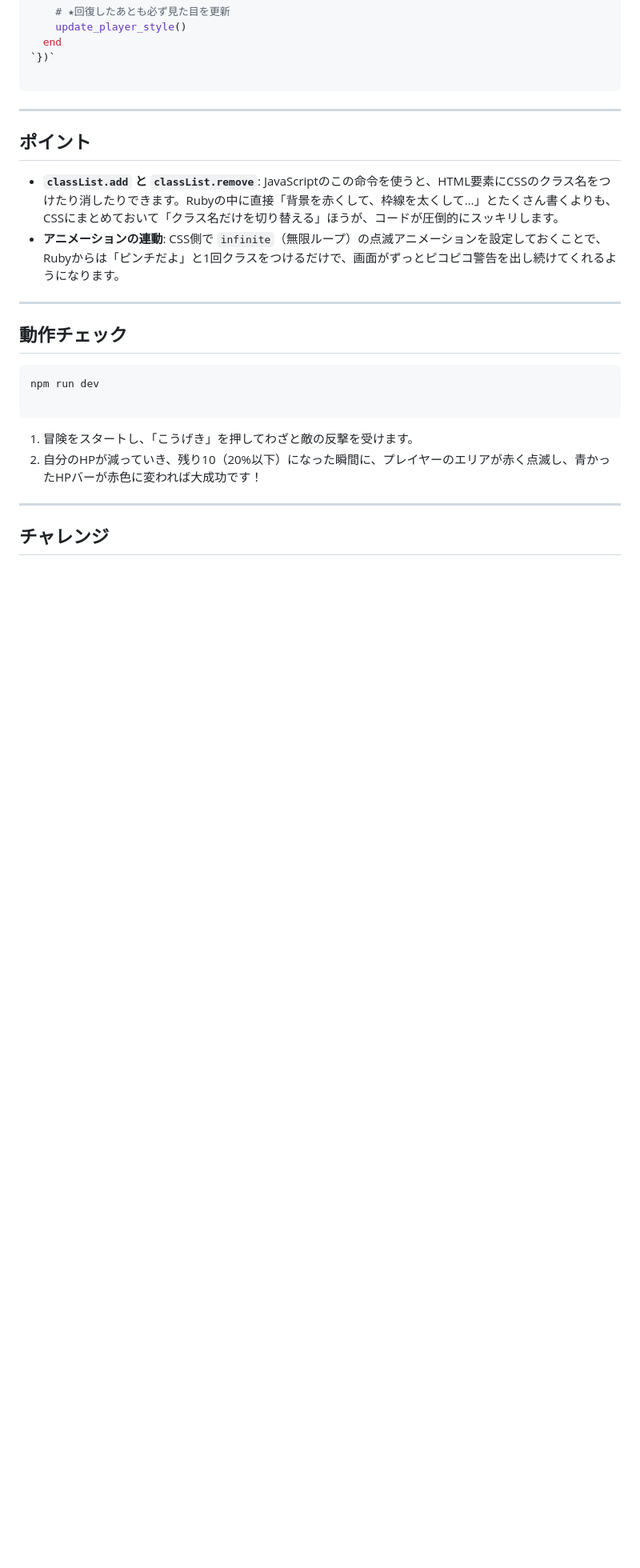
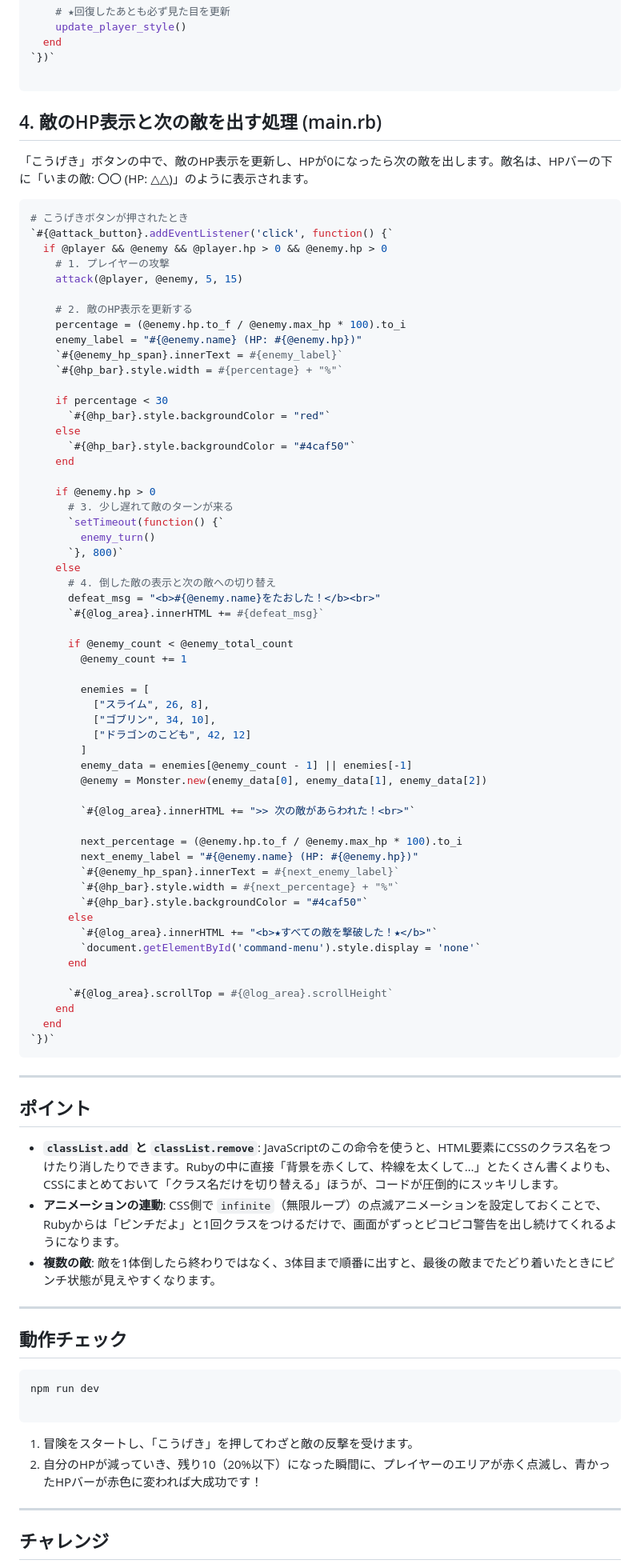
Before and after one commit to constdrop/opal-vite-rpg, a Markdown page: docs/step08.md, the part around one of its changes. Shown at 80% size. GitHub-like rendering; blank space fills up the shorter version.

Commit message:
Update step 8 lesson text to match implementation

````diff
--- a/docs/step08.md
+++ b/docs/step08.md
@@ -138,6 +143,68 @@ end
   end
 `})`
 
+```
+
+## 4. 敵のHP表示と次の敵を出す処理 (main.rb)
+
+「こうげき」ボタンの中で、敵のHP表示を更新し、HPが0になったら次の敵を出します。敵名は、HPバーの下に「いまの敵: 〇〇 (HP: △△)」のように表示されます。
+
+```ruby
+# こうげきボタンが押されたとき
+`#{@attack_button}.addEventListener('click', function() {`
+  if @player && @enemy && @player.hp > 0 && @enemy.hp > 0
+    # 1. プレイヤーの攻撃
+    attack(@player, @enemy, 5, 15)
+
+    # 2. 敵のHP表示を更新する
+    percentage = (@enemy.hp.to_f / @enemy.max_hp * 100).to_i
+    enemy_label = "#{@enemy.name} (HP: #{@enemy.hp})"
+    `#{@enemy_hp_span}.innerText = #{enemy_label}`
+    `#{@hp_bar}.style.width = #{percentage} + "%"`
+
+    if percentage < 30
+      `#{@hp_bar}.style.backgroundColor = "red"`
+    else
+      `#{@hp_bar}.style.backgroundColor = "#4caf50"`
+    end
+
+    if @enemy.hp > 0
+      # 3. 少し遅れて敵のターンが来る
+      `setTimeout(function() {`
+        enemy_turn()
+      `}, 800)`
+    else
+      # 4. 倒した敵の表示と次の敵への切り替え
+      defeat_msg = "<b>#{@enemy.name}をたおした！</b><br>"
+      `#{@log_area}.innerHTML += #{defeat_msg}`
+
+      if @enemy_count < @enemy_total_count
+        @enemy_count += 1
+
+        enemies = [
+          ["スライム", 26, 8],
+          ["ゴブリン", 34, 10],
+          ["ドラゴンのこども", 42, 12]
+        ]
+        enemy_data = enemies[@enemy_count - 1] || enemies[-1]
+        @enemy = Monster.new(enemy_data[0], enemy_data[1], enemy_data[2])
+
+        `#{@log_area}.innerHTML += ">> 次の敵があらわれた！<br>"`
+
+        next_percentage = (@enemy.hp.to_f / @enemy.max_hp * 100).to_i
+        next_enemy_label = "#{@enemy.name} (HP: #{@enemy.hp})"
+        `#{@enemy_hp_span}.innerText = #{next_enemy_label}`
+        `#{@hp_bar}.style.width = #{next_percentage} + "%"`
+        `#{@hp_bar}.style.backgroundColor = "#4caf50"`
+      else
+        `#{@log_area}.innerHTML += "<b>★すべての敵を撃破した！★</b>"`
+        `document.getElementById('command-menu').style.display = 'none'`
+      end
+
+      `#{@log_area}.scrollTop = #{@log_area}.scrollHeight`
+    end
+  end
+`})`
 ```
 
 ---
@@ -148,6 +215,8 @@ end
 JavaScriptのこの命令を使うと、HTML要素にCSSのクラス名をつけたり消したりできます。Rubyの中に直接「背景を赤くして、枠線を太くして…」とたくさん書くよりも、CSSにまとめておいて「クラス名だけを切り替える」ほうが、コードが圧倒的にスッキリします。
 * **アニメーションの連動**:
 CSS側で `infinite`（無限ループ）の点滅アニメーションを設定しておくことで、Rubyからは「ピンチだよ」と1回クラスをつけるだけで、画面がずっとピコピコ警告を出し続けてくれるようになります。
+* **複数の敵**:
+敵を1体倒したら終わりではなく、3体目まで順番に出すと、最後の敵までたどり着いたときにピンチ状態が見えやすくなります。
 
 ---
 
````
Also changed, not shown: other parts of docs/step08.md (+13 -8 lines).
